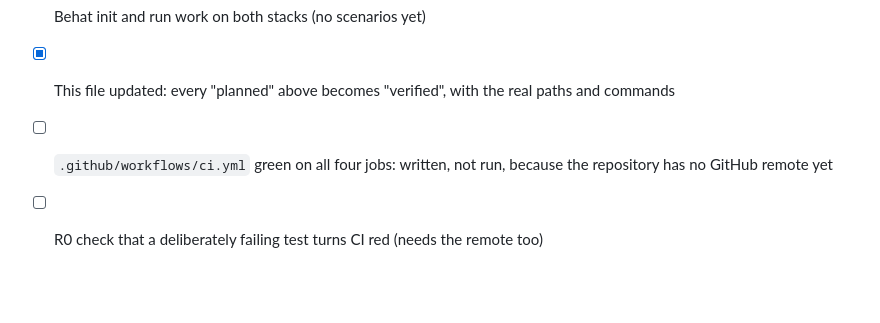
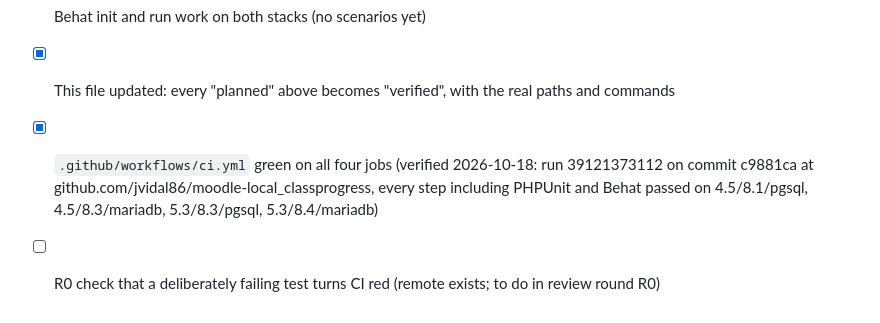
Before and after one commit to jvidal86/moodle-local_classprogress, a Markdown page: docs/DEV_ENVIRONMENT.md, the part around the change. GitHub-like rendering; blank space fills up the shorter version.

Commit message:
Dev guide: first CI run green on all four jobs
Co-Authored-By: Claude Opus 5.5 <noreply@anthropic.com>

```diff
--- a/docs/DEV_ENVIRONMENT.md
+++ b/docs/DEV_ENVIRONMENT.md
@@ -258,5 +258,5 @@ M0 is followed by review round R0 (`PLAN.md` section 6): every command in this f
 - [x] `moodle-plugin-ci` runs somewhere (container, host or Actions) and its `validate` step passes (`validate`, `phpdoc`, `phpunit` in both containers; `phplint`, `phpcs`, `mustache`, `savepoints` on the host; section 5, step 6)
 - [x] Behat init and run work on both stacks (no scenarios yet)
 - [x] This file updated: every "planned" above becomes "verified", with the real paths and commands
-- [ ] `.github/workflows/ci.yml` green on all four jobs: written, not run, because the repository has no GitHub remote yet
-- [ ] R0 check that a deliberately failing test turns CI red (needs the remote too)
+- [x] `.github/workflows/ci.yml` green on all four jobs (verified 2026-10-18: run 39121373112 on commit c9881ca at github.com/jvidal86/moodle-local_classprogress, every step including PHPUnit and Behat passed on 4.5/8.1/pgsql, 4.5/8.3/mariadb, 5.3/8.3/pgsql, 5.3/8.4/mariadb)
+- [ ] R0 check that a deliberately failing test turns CI red (remote exists; to do in review round R0)
```
